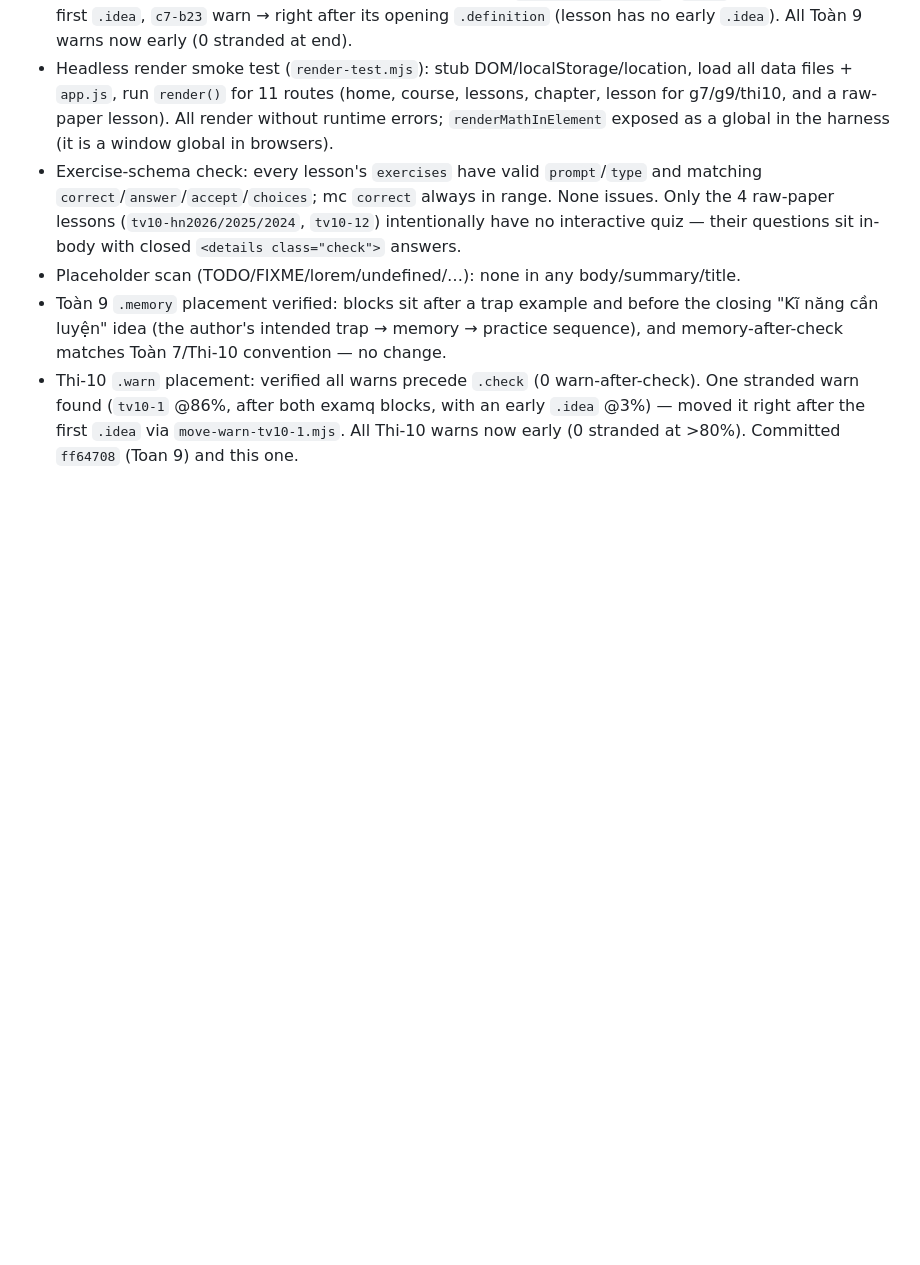
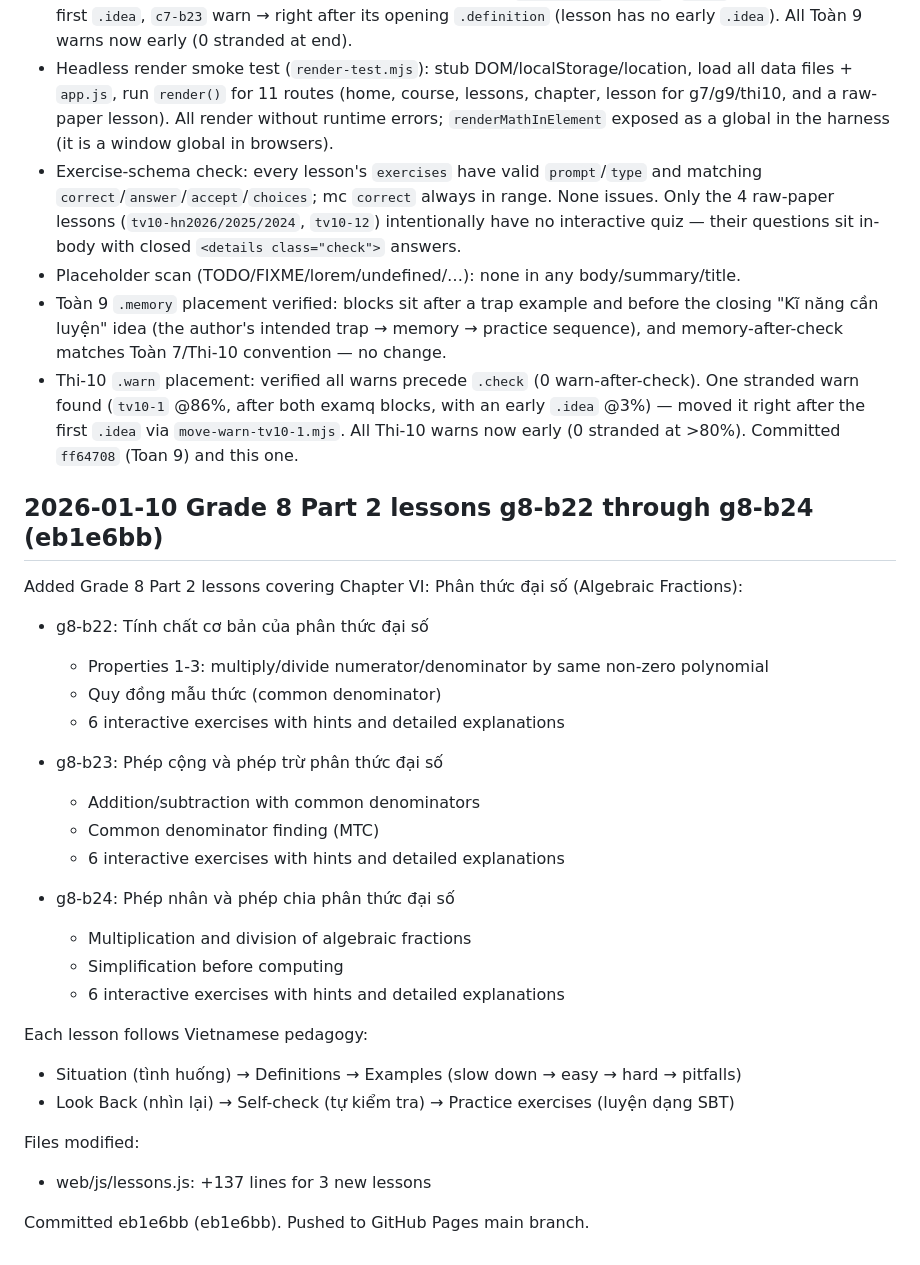
Before and after one commit to nana-learn/learn-math, a Markdown page: PROGRESS.md, the part around the change. Rendered like a GitHub page; blank space fills up the shorter version.

Commit message:
Update PROGRESS.md with Grade 8 Part 2 lessons g8-b22 through g8-b24

```diff
--- a/PROGRESS.md
+++ b/PROGRESS.md
@@ -126,3 +126,30 @@ Committed `6a98acb`, `a141f47`, `1794189`, `ae44dc2`, `cc029dd`.
 - Placeholder scan (TODO/FIXME/lorem/undefined/…): none in any body/summary/title.
 - Toàn 9 `.memory` placement verified: blocks sit after a trap example and before the closing "Kĩ năng cần luyện" idea (the author's intended trap → memory → practice sequence), and memory-after-check matches Toàn 7/Thi-10 convention — no change.
 - Thi-10 `.warn` placement: verified all warns precede `.check` (0 warn-after-check). One stranded warn found (`tv10-1` @86%, after both examq blocks, with an early `.idea` @3%) — moved it right after the first `.idea` via `move-warn-tv10-1.mjs`. All Thi-10 warns now early (0 stranded at >80%). Committed `ff64708` (Toan 9) and this one.
+## 2026-01-10 Grade 8 Part 2 lessons g8-b22 through g8-b24 (eb1e6bb)
+
+Added Grade 8 Part 2 lessons covering Chapter VI: Phân thức đại số (Algebraic Fractions):
+
+- g8-b22: Tính chất cơ bản của phân thức đại số
+  - Properties 1-3: multiply/divide numerator/denominator by same non-zero polynomial
+  - Quy đồng mẫu thức (common denominator)
+  - 6 interactive exercises with hints and detailed explanations
+
+- g8-b23: Phép cộng và phép trừ phân thức đại số
+  - Addition/subtraction with common denominators
+  - Common denominator finding (MTC)
+  - 6 interactive exercises with hints and detailed explanations
+
+- g8-b24: Phép nhân và phép chia phân thức đại số
+  - Multiplication and division of algebraic fractions
+  - Simplification before computing
+  - 6 interactive exercises with hints and detailed explanations
+
+Each lesson follows Vietnamese pedagogy:
+- Situation (tình huống) → Definitions → Examples (slow down → easy → hard → pitfalls)
+- Look Back (nhìn lại) → Self-check (tự kiểm tra) → Practice exercises (luyện dạng SBT)
+
+Files modified:
+- web/js/lessons.js: +137 lines for 3 new lessons
+
+Committed eb1e6bb (eb1e6bb). Pushed to GitHub Pages main branch.
```
